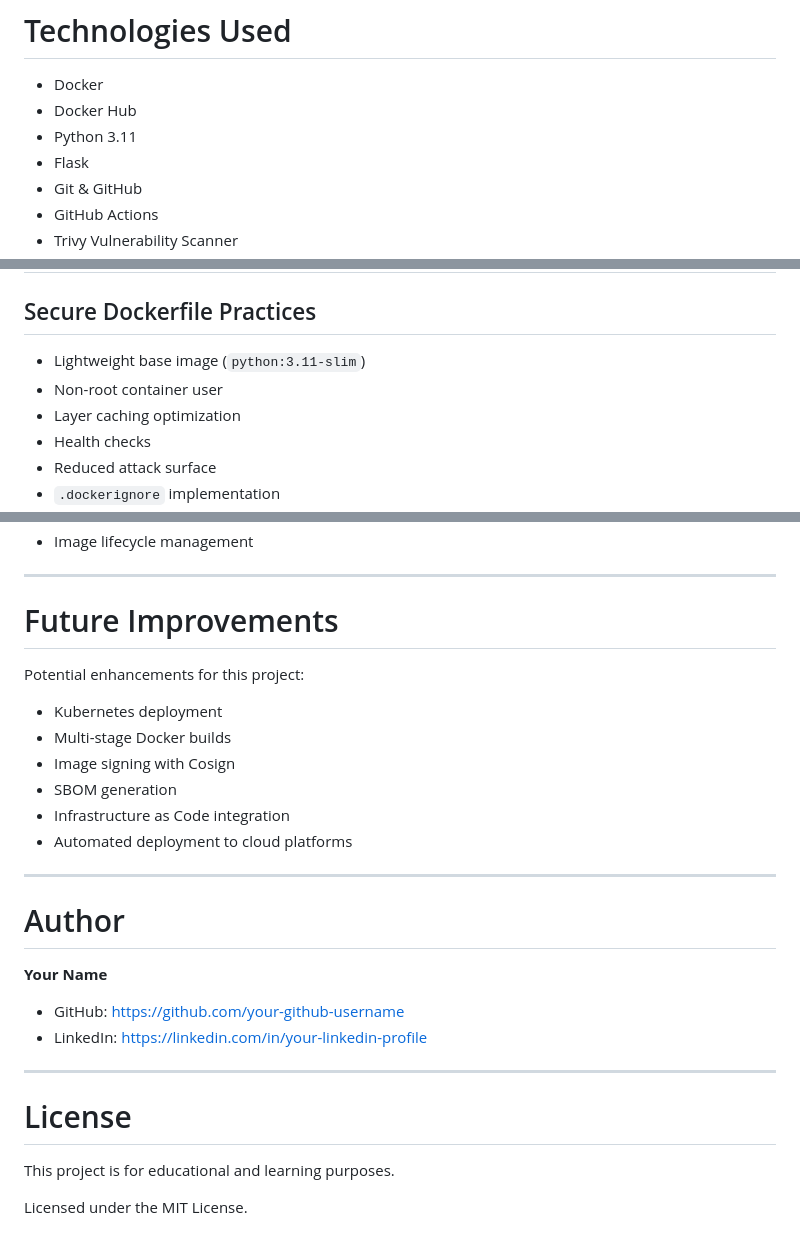
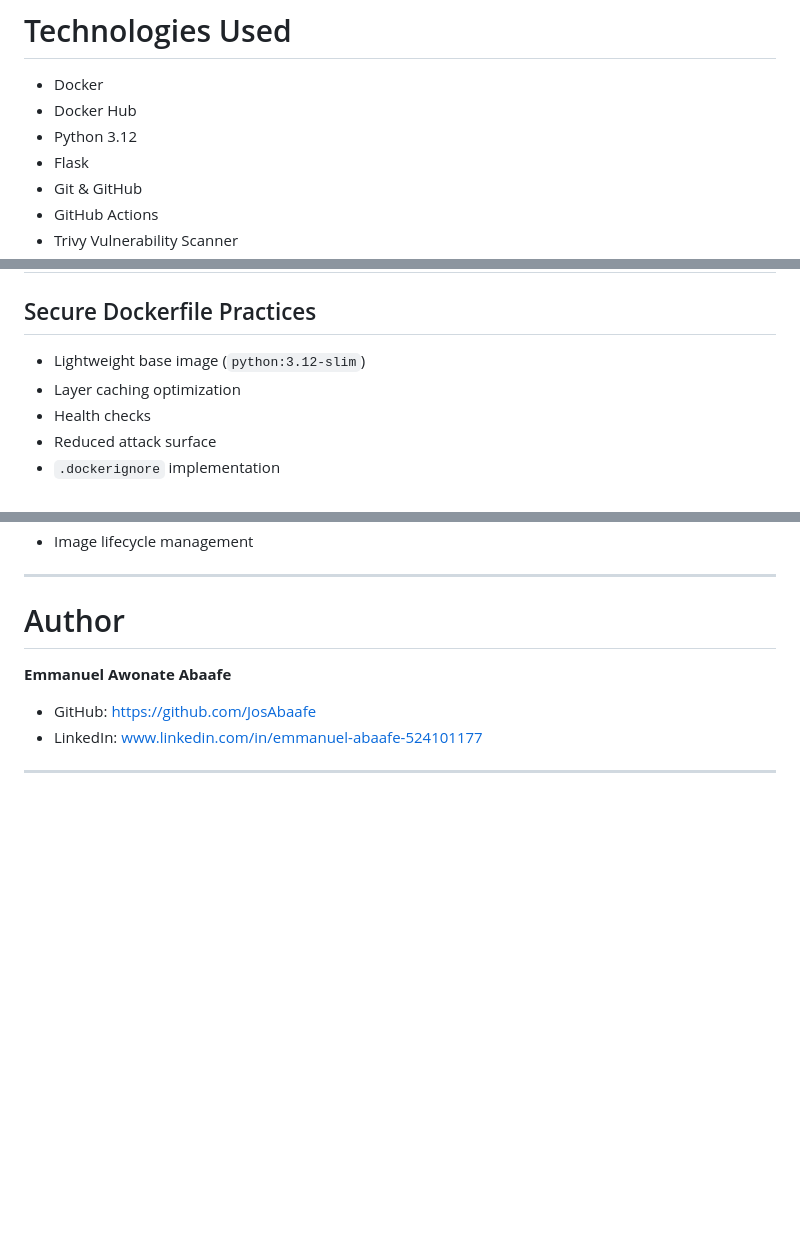
Before and after one commit to JosAbaafe/my-web-app-CI-CD, a Markdown page: ReadMe.md, 3 parts joined by grey strips. GitHub-like rendering; blank space fills up the shorter version.

```diff
--- a/ReadMe.md
+++ b/ReadMe.md
@@ -28,7 +28,7 @@ The project demonstrates how to:
 
 - Docker
 - Docker Hub
-- Python 3.11
+- Python 3.12
 - Flask
 - Git & GitHub
 - GitHub Actions
@@ -66,8 +66,7 @@ The application includes:
 
 ## Secure Dockerfile Practices
 
-- Lightweight base image (`python:3.11-slim`)
-- Non-root container user
+- Lightweight base image (`python:3.12-slim`)
 - Layer caching optimization
 - Health checks
 - Reduced attack surface
@@ -238,30 +237,11 @@ Through this lab, I gained practical experience in:
 
 ---
 
-# Future Improvements
+# Author
 
-Potential enhancements for this project:
+**Emmanuel Awonate Abaafe**
 
-- Kubernetes deployment
-- Multi-stage Docker builds
-- Image signing with Cosign
-- SBOM generation
-- Infrastructure as Code integration
-- Automated deployment to cloud platforms
+- GitHub: https://github.com/JosAbaafe
+- LinkedIn: www.linkedin.com/in/emmanuel-abaafe-524101177
 
 ---
-
-# Author
-
-**Your Name**
-
-- GitHub: https://github.com/your-github-username
-- LinkedIn: https://linkedin.com/in/your-linkedin-profile
-
----
-
-# License
-
-This project is for educational and learning purposes.
-
-Licensed under the MIT License.
```
